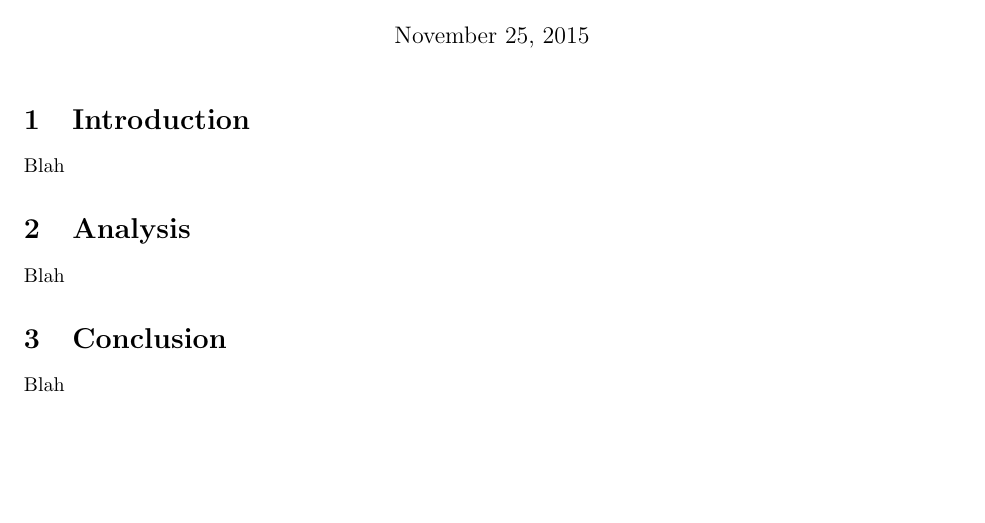
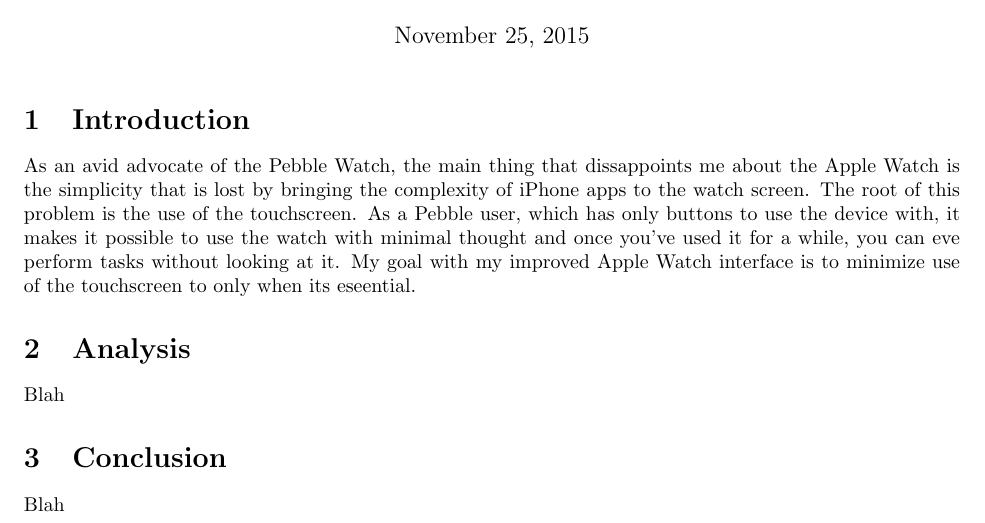
Before and after one commit to SirSeim/cmsi370, a LaTeX document (dream-design/main.tex): part of the page, cut so that both start at the same text, the shorter picture padded with empty space. Compiled offline with pdfLaTeX.

Commit message:
Introduction written

```diff
--- a/dream-design/main.tex
+++ b/dream-design/main.tex
@@ -29,7 +29,7 @@
     \section{Introduction}
     \label{Introduction}
 
-    Blah
+    As an avid advocate of the Pebble Watch, the main thing that dissappoints me about the Apple Watch is the simplicity that is lost by bringing the complexity of iPhone apps to the watch screen. The root of this problem is the use of the touchscreen. As a Pebble user, which has only buttons to use the device with, it makes it possible to use the watch with minimal thought and once you've used it for a while, you can eve perform tasks without looking at it. My goal with my improved Apple Watch interface is to minimize use of the touchscreen to only when its eseential.
 
     \section{Analysis}
     \label{Analysis}
```
